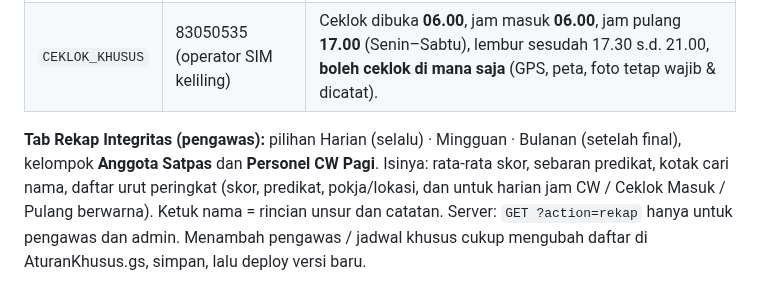
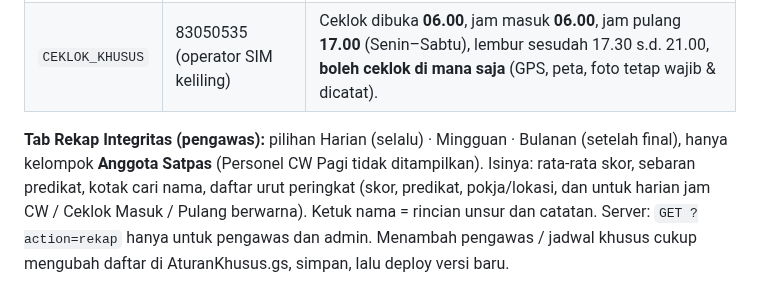
Before and after one commit to satpasbwi-sim/cw-pagi-app, a Markdown page: README.md, the part around the change. Rendered like a GitHub page.

Commit message:
Rekap Integritas pengawas: hanya Anggota Satpas
Co-Authored-By: Claude Opus 5.5 <noreply@anthropic.com>

```diff
--- a/README.md
+++ b/README.md
@@ -380,8 +380,8 @@ dalam lingkaran berwarna, predikat, **peringkat** (mis. "Peringkat 3 dari 24"),
 | `NRP_PENGAWAS` | 86071494 (Baur SIM) | Tidak wajib CW Pagi & Ceklok, **tidak dinilai** dan tidak masuk peringkat, tidak tercetak di rekap ceklok, tidak dianggap "tanpa plotting" di 🩺. Di aplikasi hanya tab **Rekap Integritas**. |
 | `CEKLOK_KHUSUS` | 83050535 (operator SIM keliling) | Ceklok dibuka **06.00**, jam masuk **06.00**, jam pulang **17.00** (Senin–Sabtu), lembur sesudah 17.30 s.d. 21.00, **boleh ceklok di mana saja** (GPS, peta, foto tetap wajib & dicatat). |
 
-**Tab Rekap Integritas (pengawas):** pilihan Harian (selalu) · Mingguan · Bulanan (setelah final), kelompok **Anggota
-Satpas** dan **Personel CW Pagi**. Isinya: rata-rata skor, sebaran predikat, kotak cari nama, daftar urut peringkat
+**Tab Rekap Integritas (pengawas):** pilihan Harian (selalu) · Mingguan · Bulanan (setelah final), hanya kelompok
+**Anggota Satpas** (Personel CW Pagi tidak ditampilkan). Isinya: rata-rata skor, sebaran predikat, kotak cari nama, daftar urut peringkat
 (skor, predikat, pokja/lokasi, dan untuk harian jam CW / Ceklok Masuk / Pulang berwarna). Ketuk nama = rincian unsur dan
 catatan. Server: `GET ?action=rekap` hanya untuk pengawas dan admin. Menambah pengawas / jadwal khusus cukup mengubah
 daftar di AturanKhusus.gs, simpan, lalu deploy versi baru.
```
